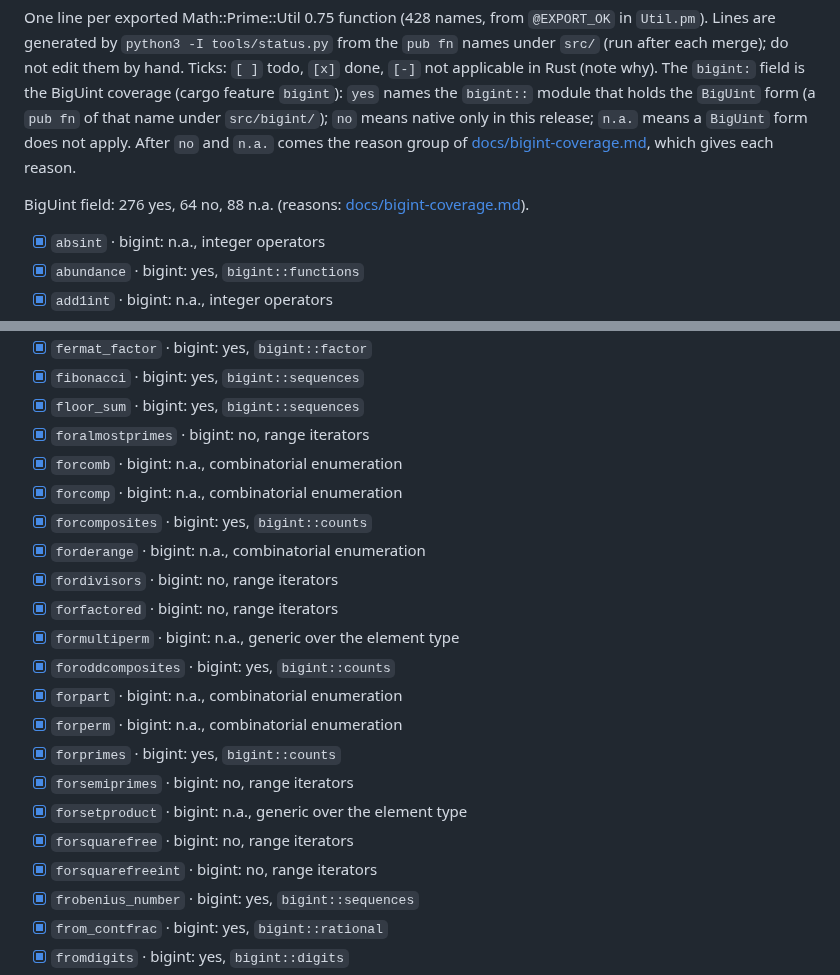
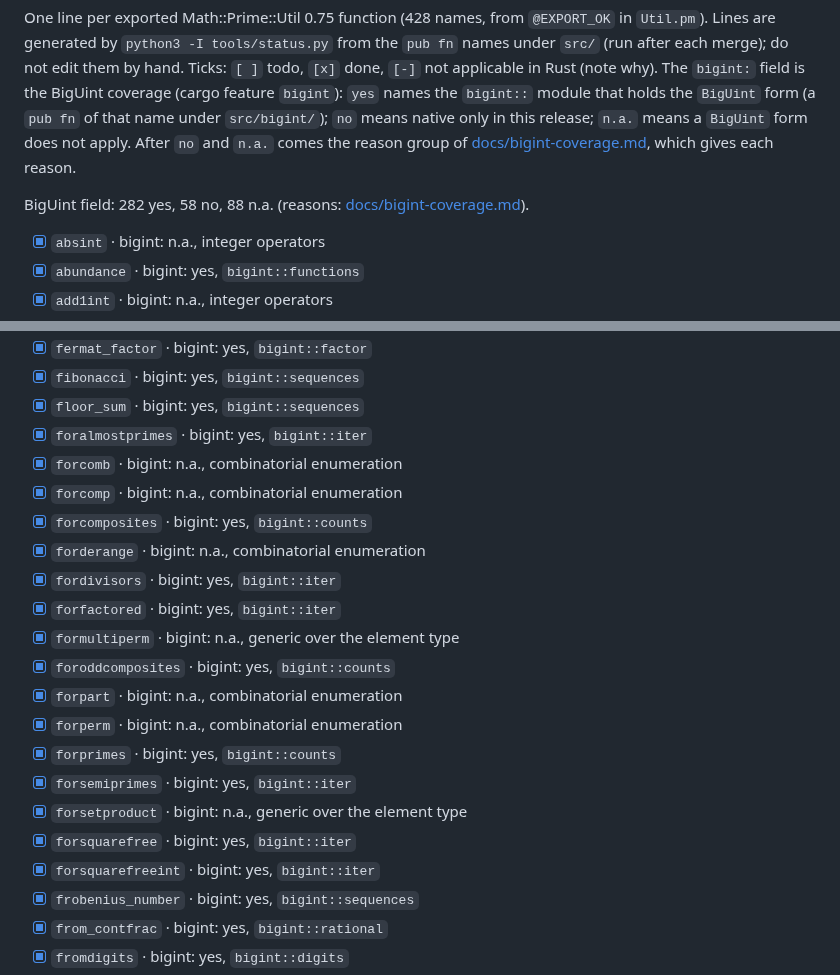
Before and after one commit to justanyone/math-prime-util, a Markdown page: STATUS.md, 2 parts joined by grey strips. Drawn GitHub-style.

Commit message:
STATUS.md: ticks regenerated by mpu_watch
Co-Authored-By: Claude Sonnet 5.5 <noreply@anthropic.com>

```diff
--- a/STATUS.md
+++ b/STATUS.md
@@ -8,7 +8,7 @@ the `BigUint` form (a `pub fn` of that name under `src/bigint/`); `no` means nat
 a `BigUint` form does not apply. After `no` and `n.a.` comes the reason group of
 [docs/bigint-coverage.md](docs/bigint-coverage.md), which gives each reason.
 
-BigUint field: 276 yes, 64 no, 88 n.a. (reasons: [docs/bigint-coverage.md](docs/bigint-coverage.md)).
+BigUint field: 282 yes, 58 no, 88 n.a. (reasons: [docs/bigint-coverage.md](docs/bigint-coverage.md)).
 
 - [x] `absint` · bigint: n.a., integer operators
 - [x] `abundance` · bigint: yes, `bigint::functions`
@@ -81,22 +81,22 @@ BigUint field: 276 yes, 64 no, 88 n.a. (reasons: [docs/bigint-coverage.md](docs/
 - [x] `fermat_factor` · bigint: yes, `bigint::factor`
 - [x] `fibonacci` · bigint: yes, `bigint::sequences`
 - [x] `floor_sum` · bigint: yes, `bigint::sequences`
-- [x] `foralmostprimes` · bigint: no, range iterators
+- [x] `foralmostprimes` · bigint: yes, `bigint::iter`
 - [x] `forcomb` · bigint: n.a., combinatorial enumeration
 - [x] `forcomp` · bigint: n.a., combinatorial enumeration
 - [x] `forcomposites` · bigint: yes, `bigint::counts`
 - [x] `forderange` · bigint: n.a., combinatorial enumeration
-- [x] `fordivisors` · bigint: no, range iterators
-- [x] `forfactored` · bigint: no, range iterators
+- [x] `fordivisors` · bigint: yes, `bigint::iter`
+- [x] `forfactored` · bigint: yes, `bigint::iter`
 - [x] `formultiperm` · bigint: n.a., generic over the element type
 - [x] `foroddcomposites` · bigint: yes, `bigint::counts`
 - [x] `forpart` · bigint: n.a., combinatorial enumeration
 - [x] `forperm` · bigint: n.a., combinatorial enumeration
 - [x] `forprimes` · bigint: yes, `bigint::counts`
-- [x] `forsemiprimes` · bigint: no, range iterators
+- [x] `forsemiprimes` · bigint: yes, `bigint::iter`
 - [x] `forsetproduct` · bigint: n.a., generic over the element type
-- [x] `forsquarefree` · bigint: no, range iterators
-- [x] `forsquarefreeint` · bigint: no, range iterators
+- [x] `forsquarefree` · bigint: yes, `bigint::iter`
+- [x] `forsquarefreeint` · bigint: yes, `bigint::iter`
 - [x] `frobenius_number` · bigint: yes, `bigint::sequences`
 - [x] `from_contfrac` · bigint: yes, `bigint::rational`
 - [x] `fromdigits` · bigint: yes, `bigint::digits`
```
